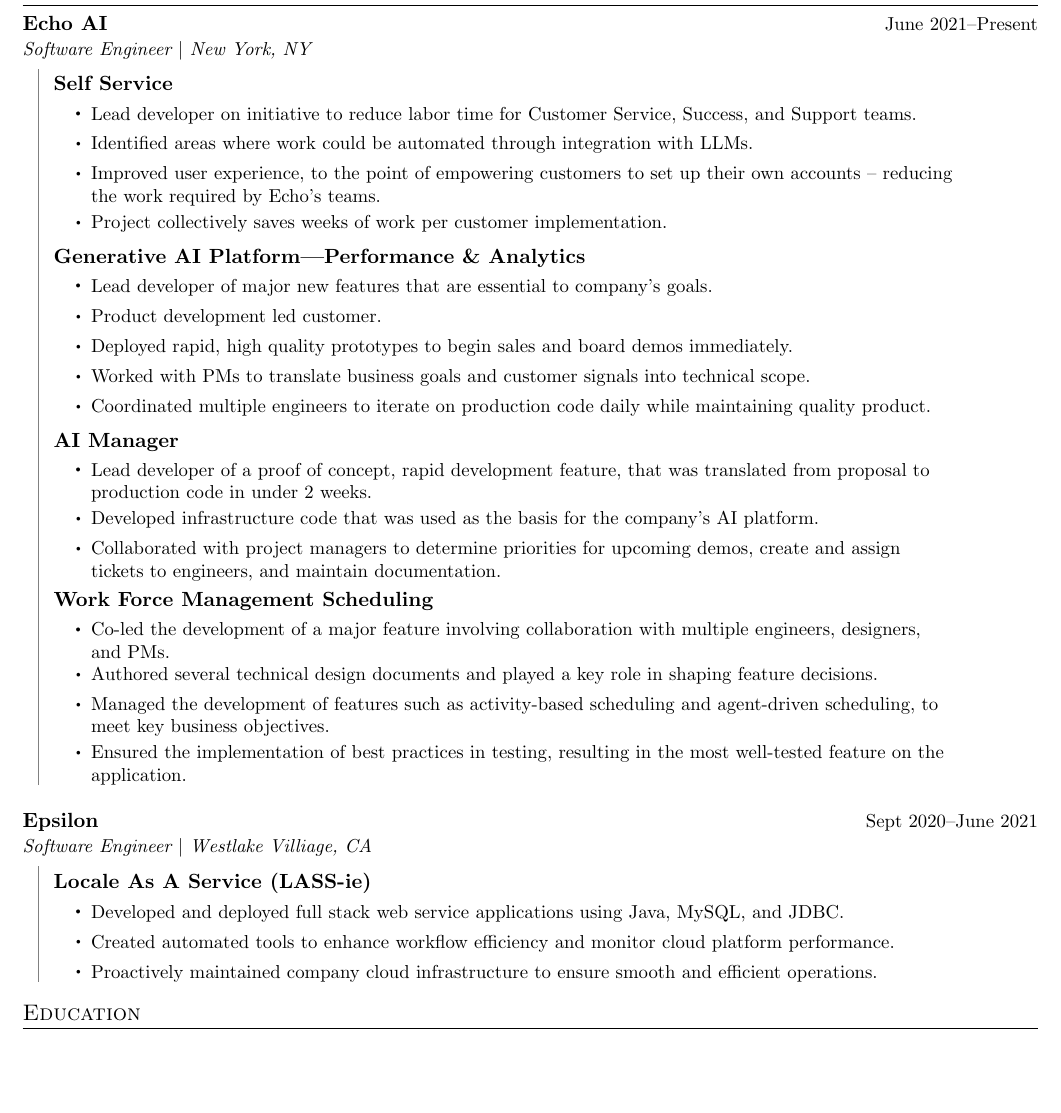
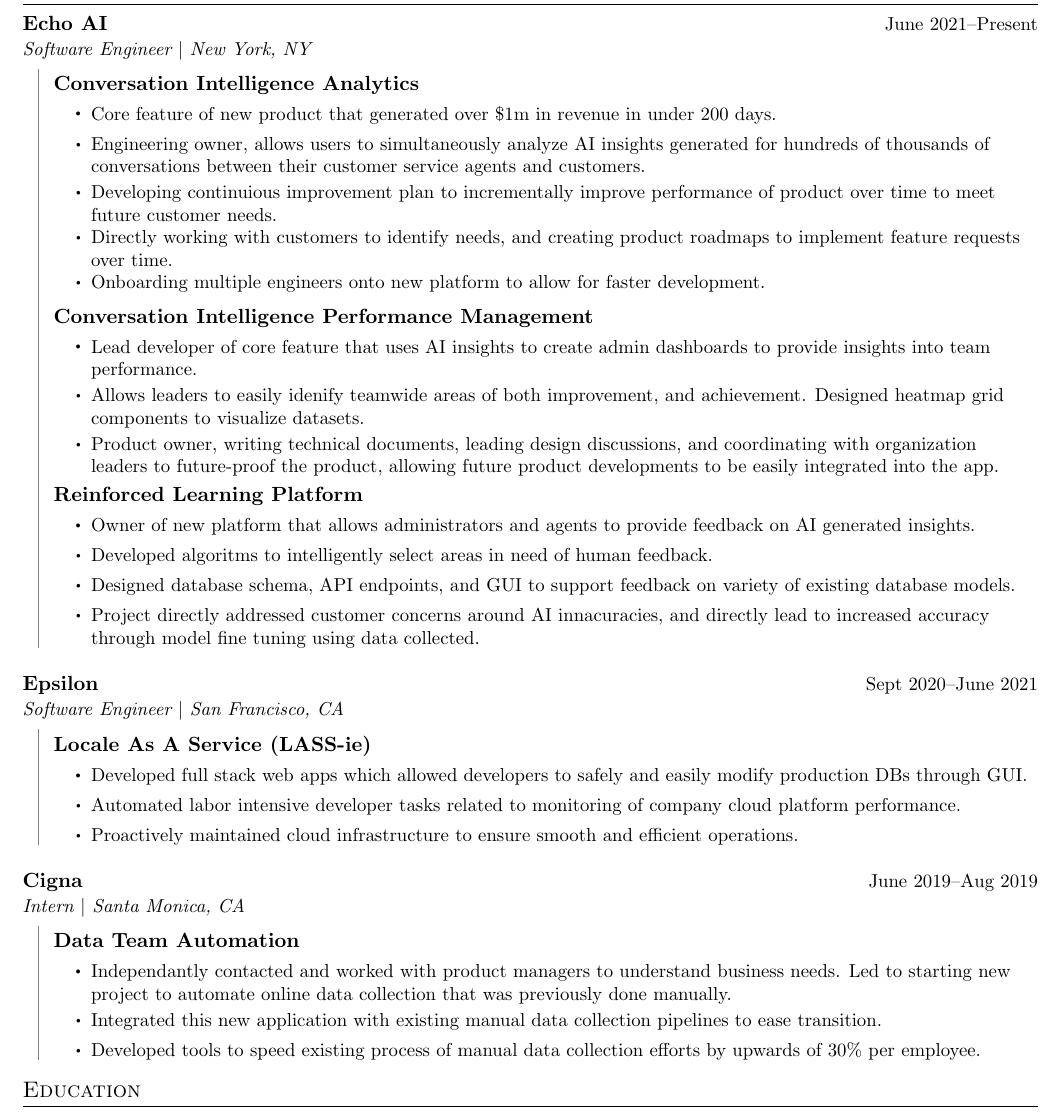
Before and after one commit to cscott20/Resume, a LaTeX document (Charlie_Scott.tex): part of the page, cut so that both start at the same text, the shorter picture padded with empty space. Compiled offline with pdfLaTeX.

Commit message:
overhaul content

```diff
--- a/Charlie_Scott.tex
+++ b/Charlie_Scott.tex
@@ -70,22 +103,14 @@
   \end{mdframed}
 }
 
-% Define the environment for a vertical gray line
+% SubHeading List
 \newenvironment{SubHeadingList}{
   \begin{mdframed}[
-    topline=false,
-    bottomline=false,
-    rightline=false,
     leftline=true,
     linecolor=gray,
     linewidth=.5pt,
     leftmargin=8pt,
     innerleftmargin=8pt,
-    innertopmargin=0pt,
-    innerbottommargin=0pt,
-    innerrightmargin=0pt,
-    skipabove=\parsep,
-    skipbelow=\parsep,
   ]
   \begin{itemize}[leftmargin=0pt, label={}]
 }{
@@ -141,48 +139,58 @@
 %-----------EXPERIENCE-----------
 \section{Experience}
     \begin{HeadingList}
-        \Heading[Echo AI][June 2021--Present][Software Engineer $|$ New York, NY]
+        \Heading{Echo AI}[https://www.echoai.com]{June 2021--Present}{Software Engineer $|$ New York, NY}
             \begin{SubHeadingList}
-                \SubHeading[Self Service]
+
+                \SubHeading{Conversation Intelligence Analytics}
                 \begin{ItemList}
-                    \Item{Lead developer on initiative to reduce labor time for Customer Service, Success, and Support teams.}
-                    \Item{Identified areas where work could be automated through integration with LLMs.}
-                    \Item{Improved user experience, to the point of empowering customers to set up their own accounts -- reducing the work required by Echo's teams.}
-                    \Item{Project collectively saves weeks of work per customer implementation.}
+                    \Item{Core feature of new product that generated over \$1m in revenue in under 200 days.}
+                    \Item{Engineering owner, allows users to simultaneously analyze AI insights generated for hundreds of thousands of conversations between their customer service agents and customers.}
+                    \Item{Developing continuious improvement plan to incrementally improve performance of product over time to meet future customer needs.}
+                    \Item{Directly working with customers to identify needs, and creating product roadmaps to implement feature requests over time.}
+                    \Item{Onboarding multiple engineers onto new platform to allow for faster development.}
                 \end{ItemList}
 
-                \SubHeading[Generative AI Platform---Performance \& Analytics]
+                \SubHeading{Conversation Intelligence Performance Management}
                 \begin{ItemList}
-                    \Item{Lead developer of major new features that are essential to company's goals.}
-                    \Item{Product development led customer.}
-                    \Item{Deployed rapid, high quality prototypes to begin sales and board demos immediately.}
-                    \Item{Worked with PMs to translate business goals and customer signals into technical scope.}
-                    \Item{Coordinated multiple engineers to iterate on production code daily while maintaining quality product.}
+                    \Item{Lead developer of core feature that uses AI insights to create admin dashboards to provide insights into team performance.}
+                    \Item{Allows leaders to easily idenify teamwide areas of both improvement, and achievement. Designed heatmap grid components to visualize datasets.}
+                    \Item{Product owner, writing technical documents, leading design discussions, and coordinating with organization leaders to future-proof the product, allowing future product developments to be easily integrated into the app.}
                 \end{ItemList}
 
-                \SubHeading[AI Manager]
+                \SubHeading{Reinforced Learning Platform}
                 \begin{ItemList}
-                    \Item{Lead developer of a proof of concept, rapid development feature, that was translated from proposal to production code in under 2 weeks.}
-                    \Item{Developed infrastructure code that was used as the basis for the company's AI platform.}
-                    \Item{Collaborated with project managers to determine priorities for upcoming demos, create and assign tickets to engineers, and maintain documentation.}
+                    \Item{Owner of new platform that allows administrators and agents to provide feedback on AI generated insights.}
+                    \Item{Developed algoritms to intelligently select areas in need of human feedback.}
+                    \Item{Designed database schema, API endpoints, and GUI to support feedback on variety of existing database models.}
+                    \Item{Project directly addressed customer concerns around AI innacuracies, and directly lead to increased accuracy through model fine tuning using data collected.}
                 \end{ItemList}
 
-                \SubHeading[Work Force Management Scheduling]
+            \end{SubHeadingList}
+
+
+        \Heading{Epsilon}[https://www.epsilon.com/us]{Sept 2020--June 2021}{Software Engineer $|$ San Francisco, CA}
+            \begin{SubHeadingList}
+
+                \SubHeading{Locale As A Service (LASS-ie)}
                 \begin{ItemList}
-                    \Item{Co-led the development of a major feature involving collaboration with multiple engineers, designers, and PMs.}
-                    \Item{Authored several technical design documents and played a key role in shaping feature decisions.}
-                    \Item{Managed the development of features such as activity-based scheduling and agent-driven scheduling, to meet key business objectives.}
-                    \Item{Ensured the implementation of best practices in testing, resulting in the most well-tested feature on the application.}
+                    \Item{Developed full stack web apps which allowed developers to safely and easily modify production DBs through GUI.}
+                    \Item{Automated labor intensive developer tasks related to monitoring of company cloud platform performance.}
+                    \Item{Proactively maintained cloud infrastructure to ensure smooth and efficient operations.}
                 \end{ItemList}
+
             \end{SubHeadingList}
-        \Heading[Epsilon][Sept 2020--June 2021][Software Engineer $|$ Westlake Villiage, CA]
+
+        \Heading{Cigna}[https://www.cigna.com]{June 2019--Aug 2019}{Intern $|$ Santa Monica, CA}
             \begin{SubHeadingList}
-                \SubHeading[Locale As A Service (LASS-ie)]
+
+                \SubHeading{Data Team Automation}
                 \begin{ItemList}
-                    \Item{Developed and deployed full stack web service applications using Java, MySQL, and JDBC.}
-                    \Item{Created automated tools to enhance workflow efficiency and monitor cloud platform performance.}
-                    \Item{Proactively maintained company cloud infrastructure to ensure smooth and efficient operations.}
+                    \Item{Independantly contacted and worked with product managers to understand business needs. Led to starting new project to automate online data collection that was previously done manually.}
+                    \Item{Integrated this new application with existing manual data collection pipelines to ease transition.}
+                    \Item{Developed tools to speed existing process of manual data collection efforts by upwards of 30\% per employee.}
                 \end{ItemList}
+
             \end{SubHeadingList}
     \end{HeadingList}
 
```
Also changed, not shown: Charlie_Scott.pdf, Charlie_Scott.tex (82 more changed lines).
